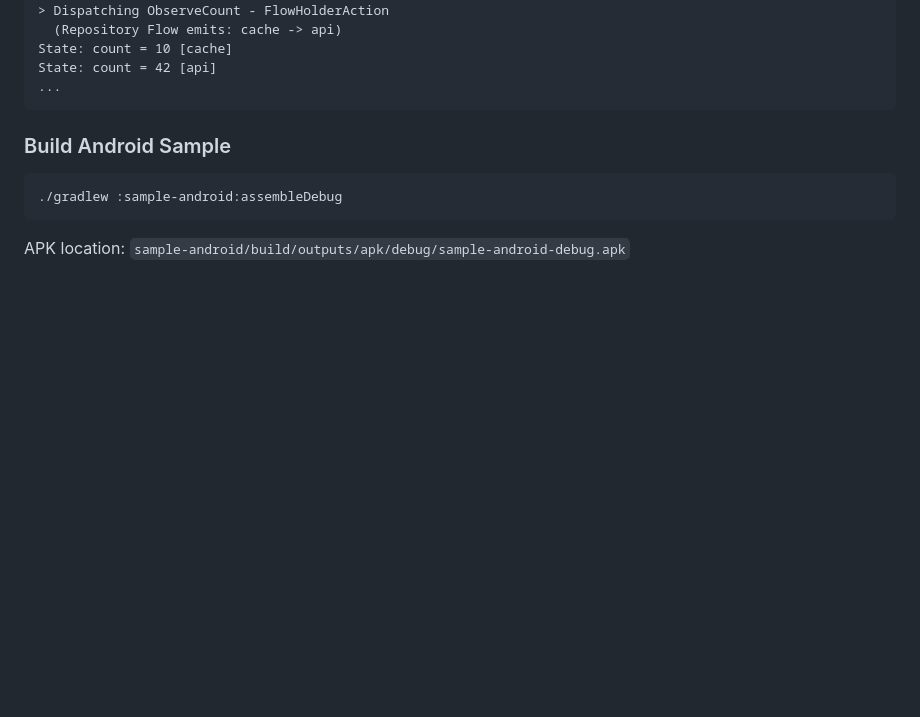
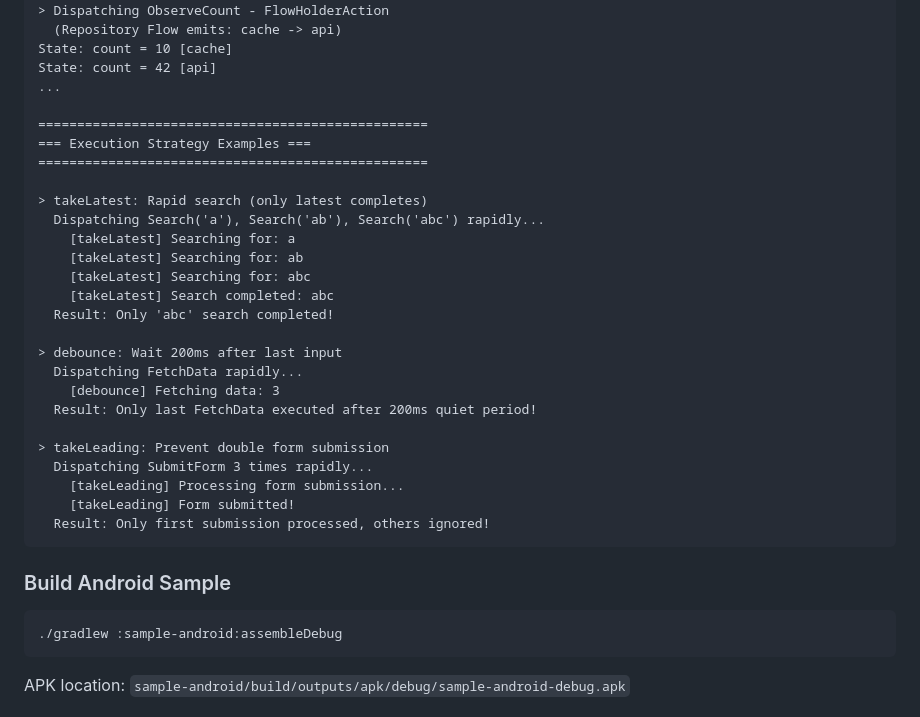
Before and after one commit to chibimoons/flowdux, a Markdown page: README.md, the part around the change. Drawn GitHub-style; blank space fills up the shorter version.

Commit message:
Add execution strategy output examples to README
Shows expected console output when running the JVM sample app
with takeLatest, debounce, and takeLeading strategy demonstrations.

Co-Authored-By: Claude Opus 4.5 <noreply@anthropic.com>

````diff
--- a/README.md
+++ b/README.md
@@ -287,6 +287,29 @@ State: count = 1
 State: count = 10 [cache]
 State: count = 42 [api]
 ...
+
+==================================================
+=== Execution Strategy Examples ===
+==================================================
+
+> takeLatest: Rapid search (only latest completes)
+  Dispatching Search('a'), Search('ab'), Search('abc') rapidly...
+    [takeLatest] Searching for: a
+    [takeLatest] Searching for: ab
+    [takeLatest] Searching for: abc
+    [takeLatest] Search completed: abc
+  Result: Only 'abc' search completed!
+
+> debounce: Wait 200ms after last input
+  Dispatching FetchData rapidly...
+    [debounce] Fetching data: 3
+  Result: Only last FetchData executed after 200ms quiet period!
+
+> takeLeading: Prevent double form submission
+  Dispatching SubmitForm 3 times rapidly...
+    [takeLeading] Processing form submission...
+    [takeLeading] Form submitted!
+  Result: Only first submission processed, others ignored!
 ```
 
 ### Build Android Sample
````
